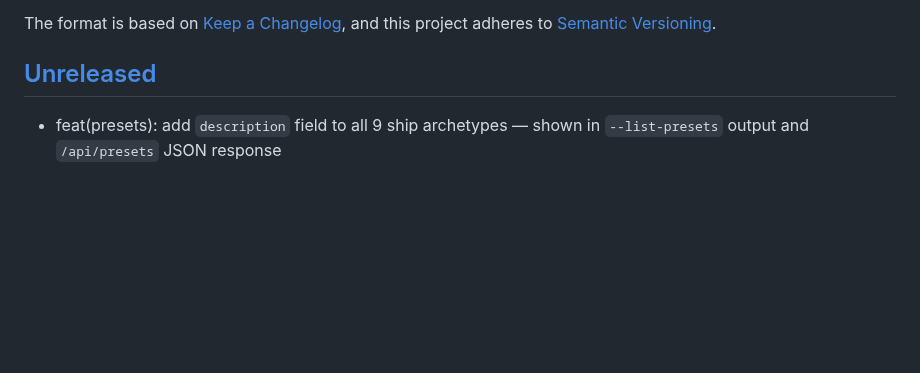
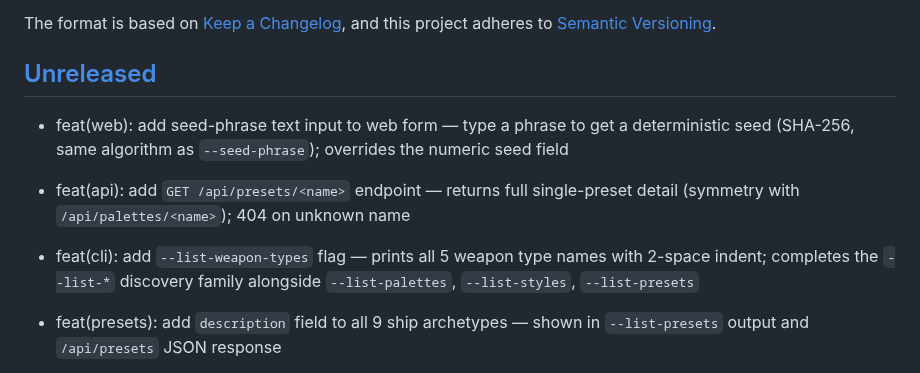
Before and after one commit to KazooKat/Spaceship-Generator, a Markdown page: docs/CHANGELOG.md, the part around the change. Drawn GitHub-style; blank space fills up the shorter version.

Commit message:
docs(changelog): add unreleased bullets for tick 2026-04-24 swarm features

```diff
--- a/docs/CHANGELOG.md
+++ b/docs/CHANGELOG.md
@@ -6,6 +6,10 @@ The format is based on [Keep a Changelog](https://keepachangelog.com/en/1.1.0/),
 and this project adheres to [Semantic Versioning](https://semver.org/spec/v2.0.0.html).
 
 ## [Unreleased]
+
+- feat(web): add seed-phrase text input to web form — type a phrase to get a deterministic seed (SHA-256, same algorithm as `--seed-phrase`); overrides the numeric seed field
+- feat(api): add `GET /api/presets/<name>` endpoint — returns full single-preset detail (symmetry with `/api/palettes/<name>`); 404 on unknown name
+- feat(cli): add `--list-weapon-types` flag — prints all 5 weapon type names with 2-space indent; completes the `--list-*` discovery family alongside `--list-palettes`, `--list-styles`, `--list-presets`
 
 - feat(presets): add `description` field to all 9 ship archetypes — shown in `--list-presets` output and `/api/presets` JSON response
 - feat(api): add `GET /api/palettes/<name>` endpoint — returns roles, block IDs, and hex preview colors for a single named palette; 404 on unknown name
```
